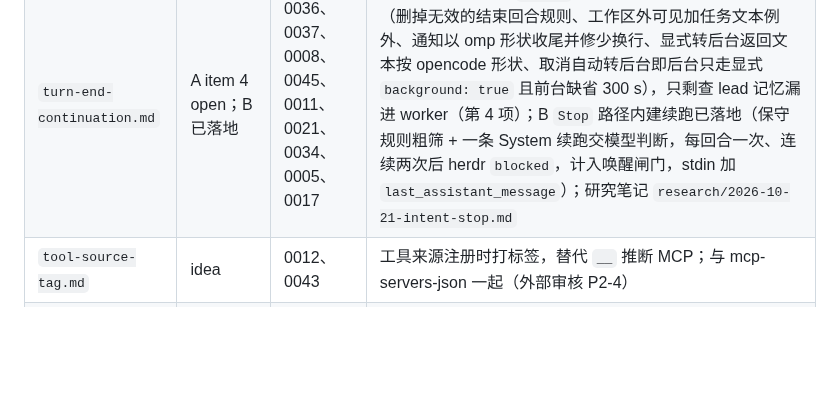
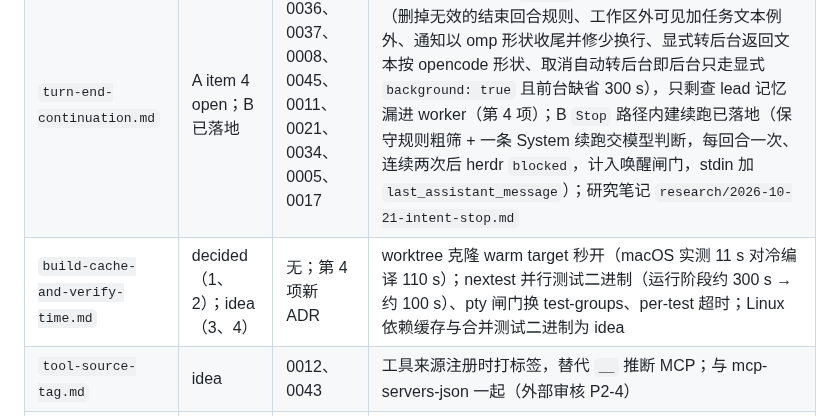
Before and after one commit to hisea/radian, a Markdown page: docs/backlog/README.md, the part around the change. Drawn GitHub-style; blank space fills up the shorter version.

```diff
--- a/docs/backlog/README.md
+++ b/docs/backlog/README.md
@@ -34,6 +34,7 @@
 |---|---|---|---|
 | `import-claude.md` | decided（生态 4/4） | 新 ADR；0029、0008、0025、0031 | `radian config import-claude` 一次性翻译，来源哪一级产物落哪一级， commands/skills/`mcpServers`/hooks，丢弃项逐行报告，不读凭据、不覆盖、不导入会话与 memory；依赖前两条与 project-skills |
 | `turn-end-continuation.md` | A item 4 open；B 已落地 | 0036、0037、0008、0045、0011、0021、0034、0005、0017 | 轮末「只说不做」（`Now X.` 后无工具调用）：A 部分落地（删掉无效的结束回合规则、工作区外可见加任务文本例外、通知以 omp 形状收尾并修少换行、显式转后台返回文本按 opencode 形状、取消自动转后台即后台只走显式 `background: true` 且前台缺省 300 s），只剩查 lead 记忆漏进 worker（第 4 项）；B `Stop` 路径内建续跑已落地（保守规则粗筛 + 一条 System 续跑交模型判断，每回合一次、连续两次后 herdr `blocked`，计入唤醒闸门，stdin 加 `last_assistant_message`）；研究笔记 `research/2026-10-21-intent-stop.md` |
+| `build-cache-and-verify-time.md` | decided（1、2）；idea（3、4） | 无；第 4 项新 ADR | worktree 克隆 warm target 秒开（macOS 实测 11 s 对冷编译 110 s）；nextest 并行测试二进制（运行阶段约 300 s → 约 100 s）、pty 闸门换 test-groups、per-test 超时；Linux 依赖缓存与合并测试二进制为 idea |
 | `tool-source-tag.md` | idea | 0012、0043 | 工具来源注册时打标签，替代 `__` 推断 MCP；与 mcp-servers-json 一起（外部审核 P2-4） |
 | `trust-load-in-session.md` | idea | 0031、0004、0025、0008 | TUI 弹窗信任后当场装载项目 skill 与 `.mcp.json`（今天要下次启动；exec 当场装载） |
 | `overflow-three-stage.md` | idea | 0018、0017 | 超长兜底按 70% → 50% → 35% 三档推进，今天只有一档 50% |
```
Also changed, not shown: docs/backlog/build-cache-and-verify-time.md (added, +63 -0 lines).
